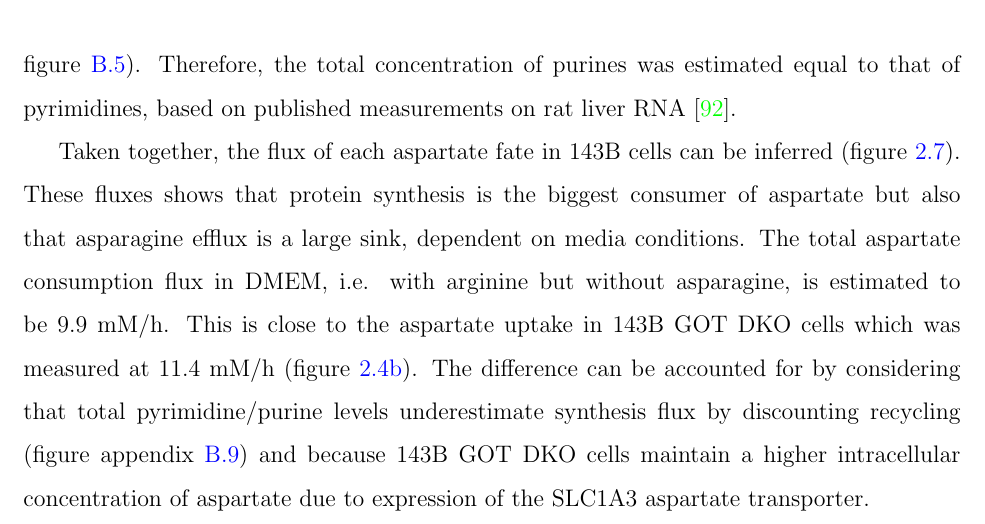
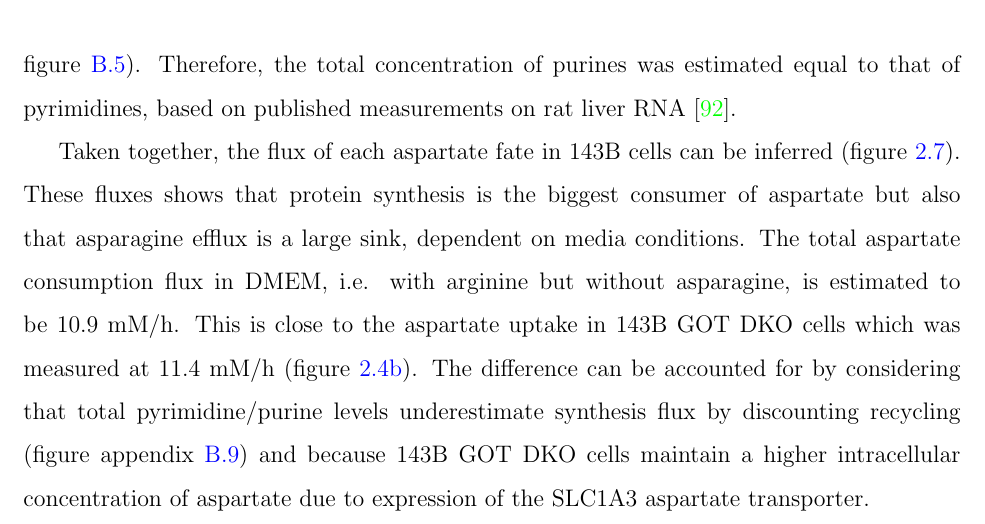
Before and after one commit to krdav/UW-phd-thesis, a LaTeX thesis (uwthesis.tex, which reads sections/chap2.tex): part of page 36 of 205, cut so that both start at the same text. Compiled offline with pdfLaTeX.

Commit message:
Updates from Overleaf

```diff
--- a/sections/chap2.tex
+++ b/sections/chap2.tex
@@ -139,7 +139,7 @@ Therefore, the total concentration of purines was estimated equal to that of pyr
 
 Taken together, the flux of each aspartate fate in 143B cells can be inferred (figure \ref{fig:ch2:asp_fate}).
 These fluxes shows that protein synthesis is the biggest consumer of aspartate but also that asparagine efflux is a large sink, dependent on media conditions.
-The total aspartate consumption flux in DMEM, i.e. with arginine but without asparagine, is estimated to be 9.9 mM/h.
+The total aspartate consumption flux in DMEM, i.e. with arginine but without asparagine, is estimated to be 10.9 mM/h.
 This is close to the aspartate uptake in 143B GOT DKO cells which was measured at 11.4 mM/h (figure \ref{fig:ch2:flux_143dko}).
 The difference can be accounted for by considering that total pyrimidine/purine levels underestimate synthesis flux by discounting recycling (figure appendix \ref{fig:app_ch2:pur_tr_ov}) and because 143B GOT DKO cells maintain a higher intracellular concentration of aspartate due to expression of the SLC1A3 aspartate transporter.
 
```
